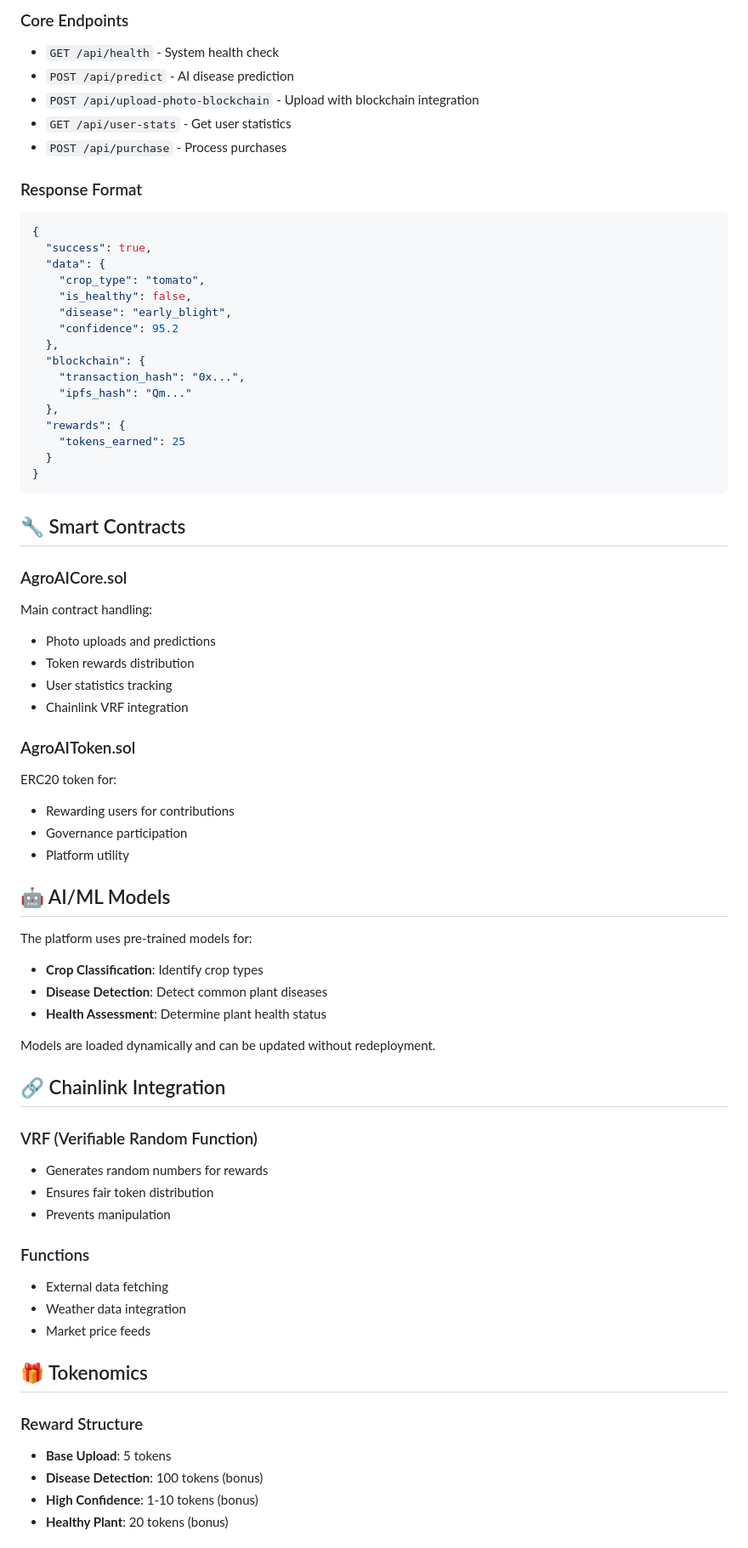
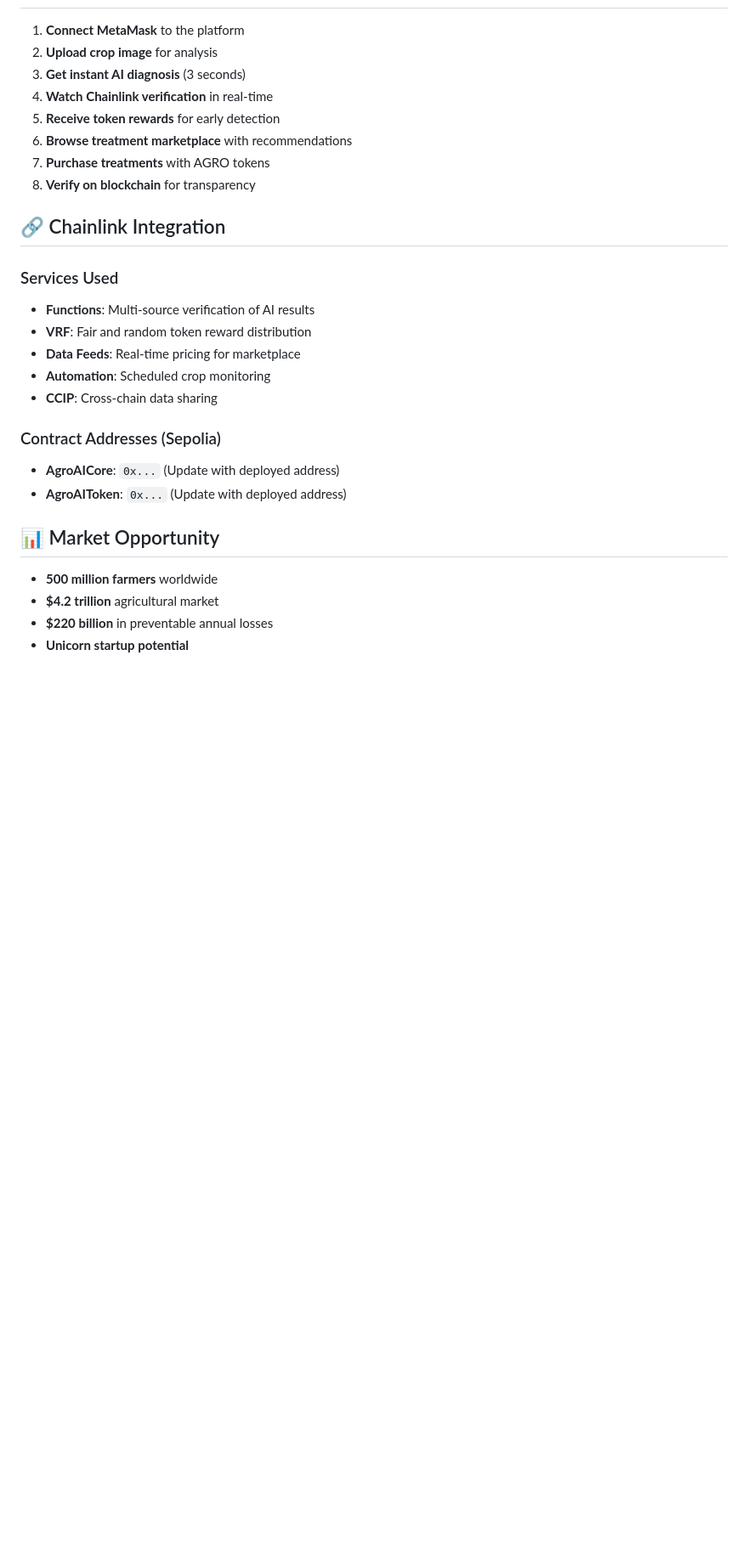
Before and after one commit to Manthanbhanushali010/agroai-, a Markdown page: README.md, the part around the change printed below. Shown: that part at 85% size. GitHub-like rendering; blank space fills up the shorter version.

Commit message:
📝 Update README with comprehensive documentation and demo flow

````diff
--- a/README.md
+++ b/README.md
@@ -146,72 +112,30 @@ python -m http.server 3000
 
-### Core Endpoints
-- `GET /api/health` - System health check
-- `POST /api/predict` - AI disease prediction
-- `POST /api/upload-photo-blockchain` - Upload with blockchain integration
-- `GET /api/user-stats` - Get user statistics
-- `POST /api/purchase` - Process purchases
-
-### Response Format
-```json
-{
-  "success": true,
-  "data": {
-    "crop_type": "tomato",
-    "is_healthy": false,
-    "disease": "early_blight",
-    "confidence": 95.2
-  },
-  "blockchain": {
-    "transaction_hash": "0x...",
-    "ipfs_hash": "Qm..."
-  },
-  "rewards": {
-    "tokens_earned": 25
-  }
-}
-```
-
-## 🔧 Smart Contracts
-
-### AgroAICore.sol
-Main contract handling:
-- Photo uploads and predictions
-- Token rewards distribution
-- User statistics tracking
-- Chainlink VRF integration
-
-### AgroAIToken.sol
-ERC20 token for:
-- Rewarding users for contributions
-- Governance participation
-- Platform utility
-
-## 🤖 AI/ML Models
-
-The platform uses pre-trained models for:
-- **Crop Classification**: Identify crop types
-- **Disease Detection**: Detect common plant diseases
-- **Health Assessment**: Determine plant health status
-
-Models are loaded dynamically and can be updated without redeployment.
+1. **Connect MetaMask** to the platform
+2. **Upload crop image** for analysis
+3. **Get instant AI diagnosis** (3 seconds)
+4. **Watch Chainlink verification** in real-time
+5. **Receive token rewards** for early detection
+6. **Browse treatment marketplace** with recommendations
+7. **Purchase treatments** with AGRO tokens
+8. **Verify on blockchain** for transparency
 
 ## 🔗 Chainlink Integration
 
-### VRF (Verifiable Random Function)
-- Generates random numbers for rewards
-- Ensures fair token distribution
-- Prevents manipulation
+### Services Used
+- **Functions**: Multi-source verification of AI results
+- **VRF**: Fair and random token reward distribution
+- **Data Feeds**: Real-time pricing for marketplace
+- **Automation**: Scheduled crop monitoring
+- **CCIP**: Cross-chain data sharing
 
-### Functions
-- External data fetching
-- Weather data integration
-- Market price feeds
+### Contract Addresses (Sepolia)
+- **AgroAICore**: `0x...` (Update with deployed address)
+- **AgroAIToken**: `0x...` (Update with deployed address)
 
-## 🎁 Tokenomics
+## 📊 Market Opportunity
 
-### Reward Structure
-- **Base Upload**: 5 tokens
-- **Disease Detection**: 100 tokens (bonus)
-- **High Confidence**: 1-10 tokens (bonus)
-- **Healthy Plant**: 20 tokens (bonus)
+- **500 million farmers** worldwide
+- **$4.2 trillion** agricultural market
+- **$220 billion** in preventable annual losses
+- **Unicorn startup potential**
 
````
Also changed, not shown: other parts of README.md (+139 -182 lines).
